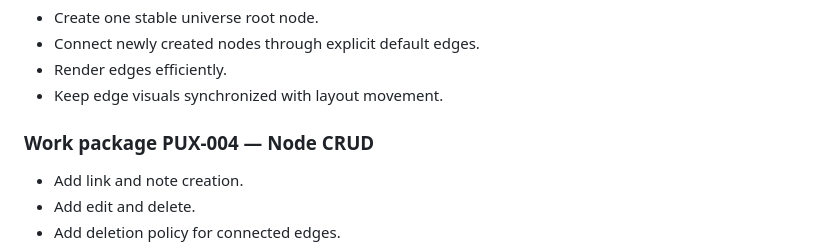
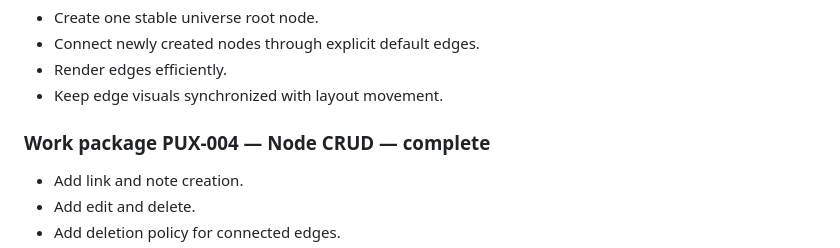
Before and after one commit to nothinginfinity/prax-your-universe, a Markdown page: docs/ROADMAP.md, the part around the change. GitHub-like rendering.

Commit message:
docs: close PUX-004 milestone

```diff
--- a/docs/ROADMAP.md
+++ b/docs/ROADMAP.md
@@ -405,7 +405,7 @@ The next active release is **v0.2.0 — Local Graph Core**.
 - Render edges efficiently.
 - Keep edge visuals synchronized with layout movement.
 
-### Work package PUX-004 — Node CRUD
+### Work package PUX-004 — Node CRUD — complete
 
 - Add link and note creation.
 - Add edit and delete.
```
